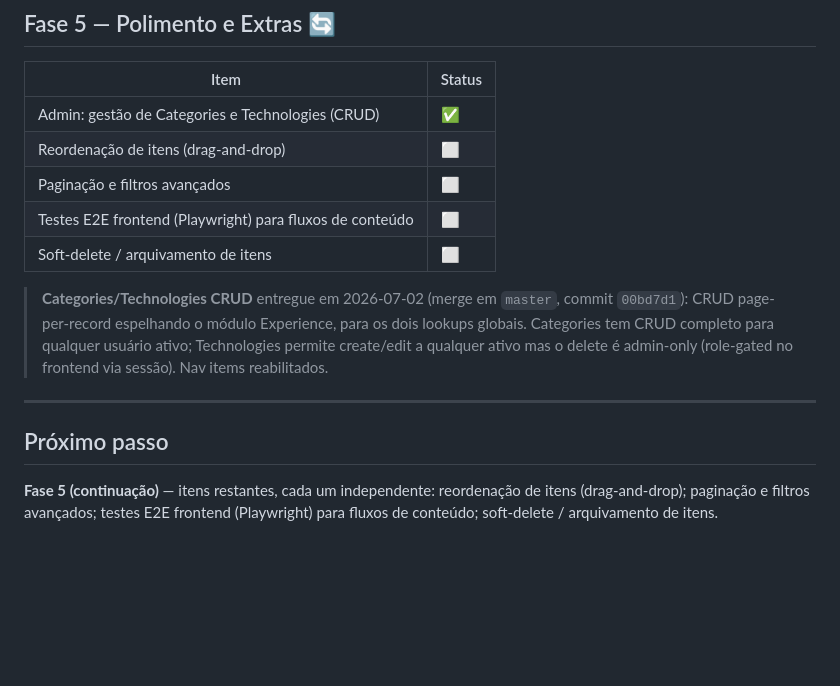
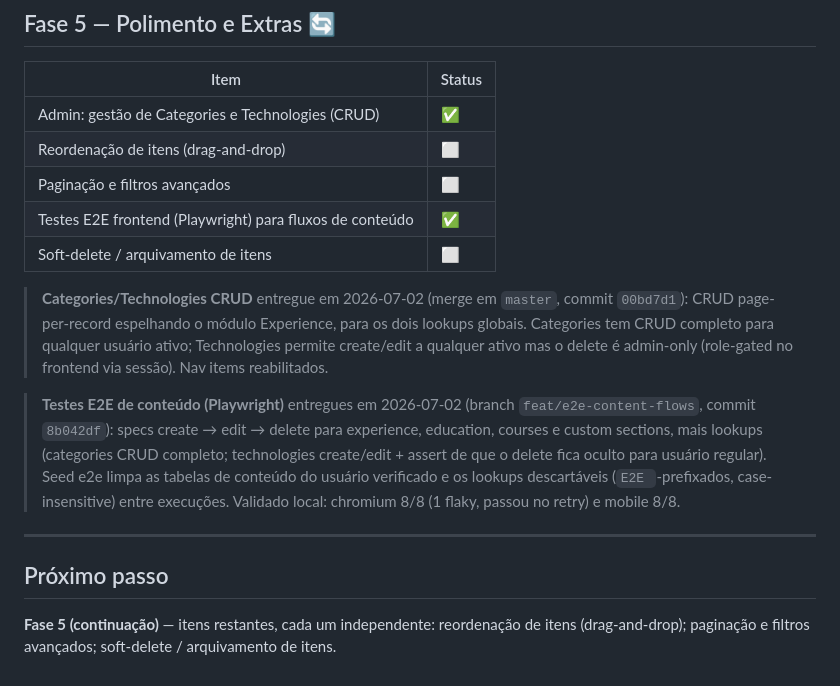
Before and after one commit to jumaelmartins/portifolio_manager, a Markdown page: ROADMAP.md, the part around the change. Drawn GitHub-style; blank space fills up the shorter version.

Commit message:
docs(roadmap): mark E2E content-flow tests done (Fase 5)
Flip "Testes E2E frontend (Playwright) para fluxos de conteúdo" to ✅, add a
delivery note (branch feat/e2e-content-flows, commit 8b042df; chromium 8/8,
mobile 8/8), and drop the item from the remaining "Próximo passo" list.

Co-Authored-By: Claude Opus 4.8 (1M context) <noreply@anthropic.com>

```diff
--- a/ROADMAP.md
+++ b/ROADMAP.md
@@ -79,7 +79,7 @@
 | Admin: gestão de Categories e Technologies (CRUD) | ✅ |
 | Reordenação de itens (drag-and-drop) | ⬜ |
 | Paginação e filtros avançados | ⬜ |
-| Testes E2E frontend (Playwright) para fluxos de conteúdo | ⬜ |
+| Testes E2E frontend (Playwright) para fluxos de conteúdo | ✅ |
 | Soft-delete / arquivamento de itens | ⬜ |
 
 > **Categories/Technologies CRUD** entregue em 2026-07-02 (merge em `master`,
@@ -88,10 +88,18 @@
 > ativo; Technologies permite create/edit a qualquer ativo mas o delete é
 > admin-only (role-gated no frontend via sessão). Nav items reabilitados.
 
+> **Testes E2E de conteúdo (Playwright)** entregues em 2026-07-02 (branch
+> `feat/e2e-content-flows`, commit `8b042df`): specs create → edit → delete para
+> experience, education, courses e custom sections, mais lookups (categories CRUD
+> completo; technologies create/edit + assert de que o delete fica oculto para
+> usuário regular). Seed e2e limpa as tabelas de conteúdo do usuário verificado e
+> os lookups descartáveis (`E2E `-prefixados, case-insensitive) entre execuções.
+> Validado local: chromium 8/8 (1 flaky, passou no retry) e mobile 8/8.
+
 ---
 
 ## Próximo passo
 
 **Fase 5 (continuação)** — itens restantes, cada um independente: reordenação
-de itens (drag-and-drop); paginação e filtros avançados; testes E2E frontend
-(Playwright) para fluxos de conteúdo; soft-delete / arquivamento de itens.
+de itens (drag-and-drop); paginação e filtros avançados; soft-delete /
+arquivamento de itens.
```
